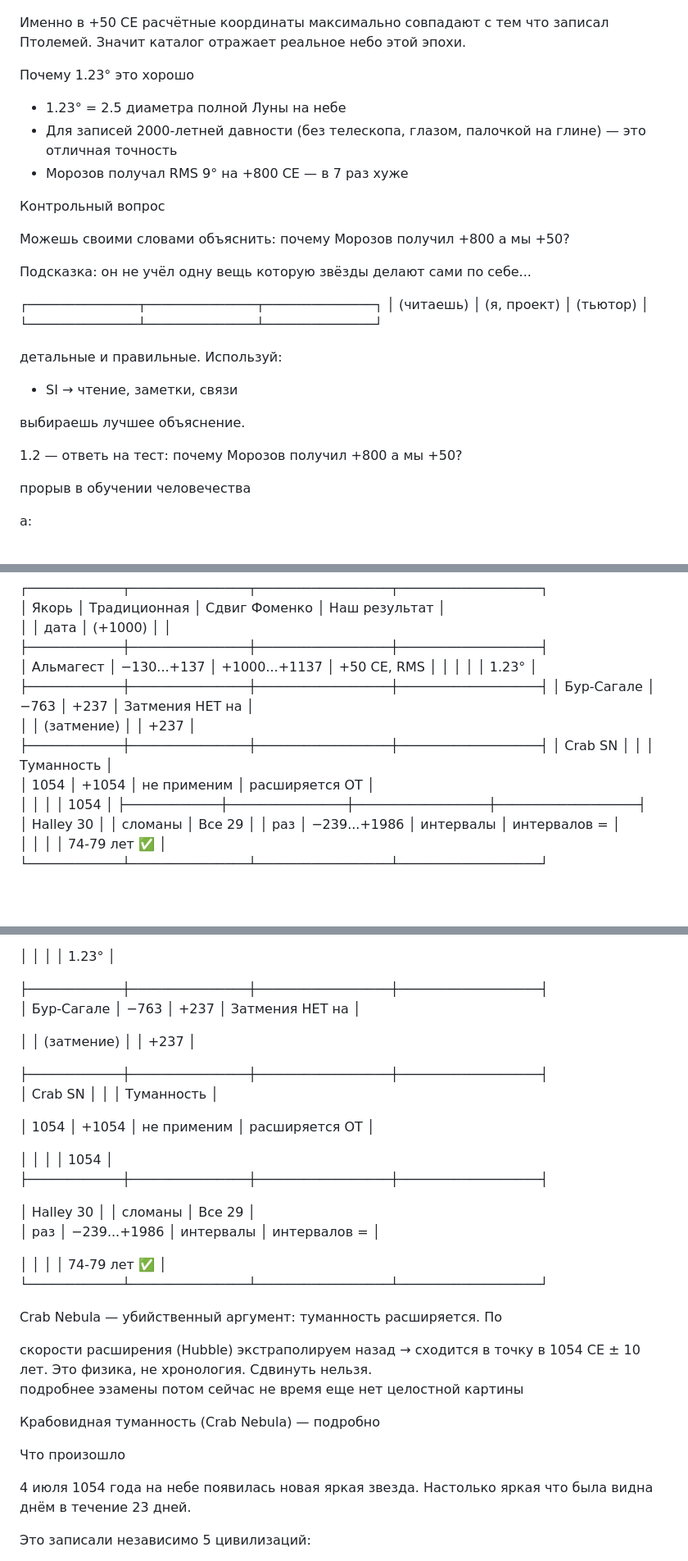
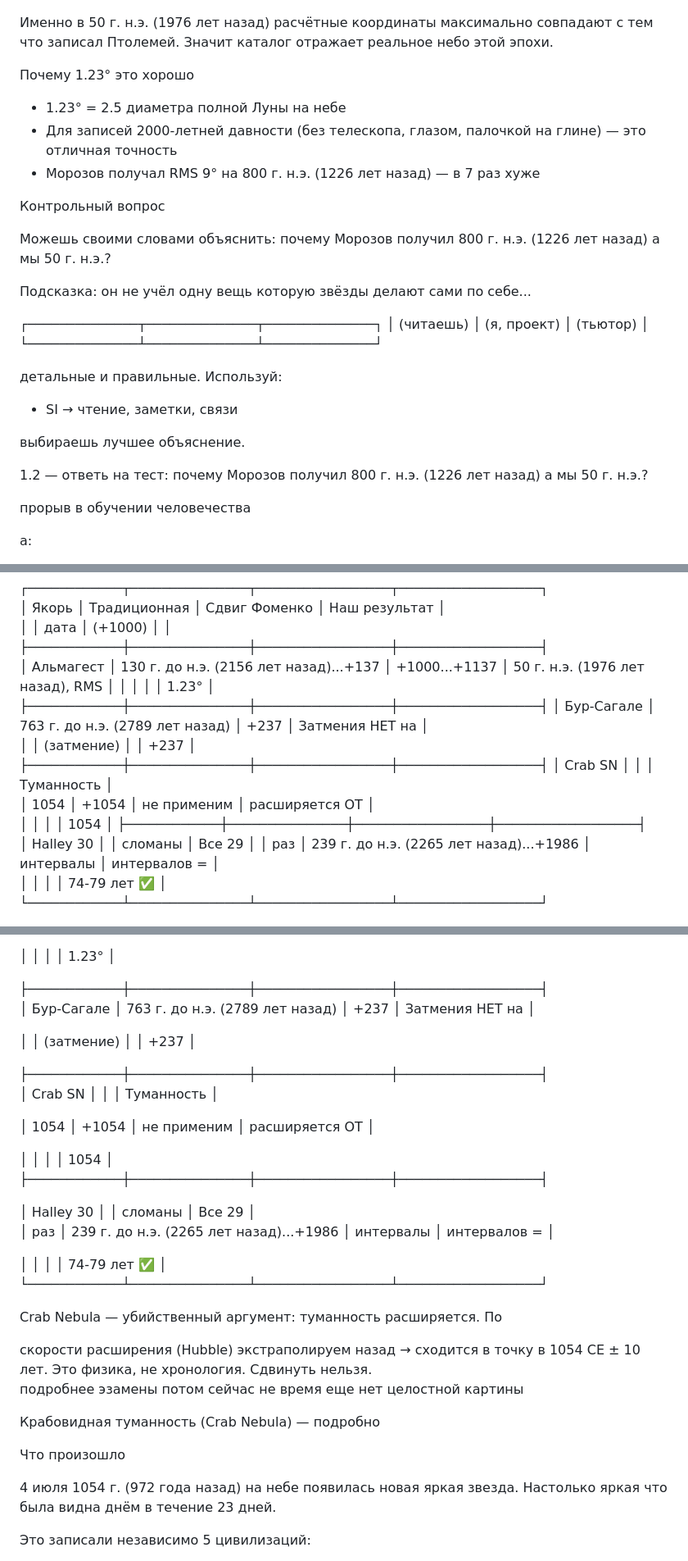
Before and after one commit to abelbleoworld-blip/astro-dating, a Markdown page: План лекций v3.md, 3 parts joined by grey strips. Shown at 82% size. Drawn GitHub-style; blank space fills up the shorter version.

Commit message:
format: даты в русском формате + (N лет назад от 2026)
Co-Authored-By: Claude Opus 4.6 (1M context) <noreply@anthropic.com>

```diff
--- a/План лекций v3.md
+++ b/План лекций v3.md
@@ -56,7 +56,7 @@ RMS = √( (ошибка₁² + ошибка₂² + ... + ошибкаₙ²) / N
 
 ![Датировка Альмагеста — кривая RMS](results/almagest_1022_dating.png)
 
-Именно в +50 CE расчётные координаты максимально совпадают с тем что
+Именно в 50 г. н.э. (1976 лет назад) расчётные координаты максимально совпадают с тем что
 записал Птолемей. Значит каталог отражает реальное небо этой эпохи.
 
 Почему 1.23° это хорошо
@@ -64,11 +64,11 @@ RMS = √( (ошибка₁² + ошибка₂² + ... + ошибкаₙ²) / N
 - 1.23° = 2.5 диаметра полной Луны на небе
 - Для записей 2000-летней давности (без телескопа, глазом, палочкой на
 глине) — это отличная точность
-- Морозов получал RMS 9° на +800 CE — в 7 раз хуже
+- Морозов получал RMS 9° на 800 г. н.э. (1226 лет назад) — в 7 раз хуже
 
 Контрольный вопрос
 
-Можешь своими словами объяснить: почему Морозов получил +800 а мы +50?
+Можешь своими словами объяснить: почему Морозов получил 800 г. н.э. (1226 лет назад) а мы 50 г. н.э.?
 
 Подсказка: он не учёл одну вещь которую звёзды делают сами по себе...
 
@@ -82,7 +82,7 @@ RMS = √( (ошибка₁² + ошибка₂² + ... + ошибкаₙ²) / N
 
 выбираешь лучшее объяснение.
 
-1.2 — ответь на тест: почему Морозов получил +800 а мы +50?
+1.2 — ответь на тест: почему Морозов получил 800 г. н.э. (1226 лет назад) а мы 50 г. н.э.?
 
 прорыв в обучении человечества
 
@@ -362,10 +362,10 @@ Proper motion: КАЖДАЯ звезда → по-своему
 │   Якорь    │ Традиционная  │ Сдвиг Фоменко   │  Наш результат   │
 │            │     дата      │     (+1000)     │                  │
 ├────────────┼───────────────┼─────────────────┼──────────────────┤
-│ Альмагест  │ −130...+137   │ +1000...+1137   │ +50 CE, RMS      │
+│ Альмагест  │ 130 г. до н.э. (2156 лет назад)...+137   │ +1000...+1137   │ 50 г. н.э. (1976 лет назад), RMS      │
 │            │               │                 │ 1.23°            │
 ├────────────┼───────────────┼─────────────────┼──────────────────┤
-│ Бур-Сагале │ −763          │ +237            │ Затмения НЕТ на  │
+│ Бур-Сагале │ 763 г. до н.э. (2789 лет назад)          │ +237            │ Затмения НЕТ на  │
 │            │ (затмение)    │                 │ +237             │
 ├────────────┼───────────────┼─────────────────┼──────────────────┤
 │ Crab SN    │               │                 │ Туманность       │
@@ -373,7 +373,7 @@ Proper motion: КАЖДАЯ звезда → по-своему
 │            │               │                 │ 1054             │
 ├────────────┼───────────────┼─────────────────┼──────────────────┤
 │ Halley 30  │               │ сломаны         │ Все 29           │
-│ раз        │ −239...+1986  │ интервалы       │ интервалов =     │
+│ раз        │ 239 г. до н.э. (2265 лет назад)...+1986  │ интервалы       │ интервалов =     │
 │            │               │                 │ 74-79 лет ✅     │
 └────────────┴───────────────┴─────────────────┴──────────────────┘
 
@@ -442,7 +442,7 @@ Crab Nebula — убийственный аргумент: туманность
 │            │               │                 │ 1.23°            │
 
 ├────────────┼───────────────┼─────────────────┼──────────────────┤
-│ Бур-Сагале │ −763          │ +237            │ Затмения НЕТ на  │
+│ Бур-Сагале │ 763 г. до н.э. (2789 лет назад)          │ +237            │ Затмения НЕТ на  │
 
 │            │ (затмение)    │                 │ +237             │
 
@@ -455,7 +455,7 @@ Crab Nebula — убийственный аргумент: туманность
 ├────────────┼───────────────┼─────────────────┼──────────────────┤
 
 │ Halley 30  │               │ сломаны         │ Все 29           │
-│ раз        │ −239...+1986  │ интервалы       │ интервалов =     │
+│ раз        │ 239 г. до н.э. (2265 лет назад)...+1986  │ интервалы       │ интервалов =     │
 
 │            │               │                 │ 74-79 лет ✅     │
 └────────────┴───────────────┴─────────────────┴──────────────────┘
@@ -470,7 +470,7 @@ Crab Nebula — убийственный аргумент: туманность
 
 Что произошло
 
-4 июля 1054 года на небе появилась новая яркая звезда. Настолько яркая
+4 июля 1054 г. (972 года назад) на небе появилась новая яркая звезда. Настолько яркая
 что была видна днём в течение 23 дней.
 
 Это записали независимо 5 цивилизаций:
```
Also changed, not shown: other parts of План лекций v3.md (+15 -15 lines).
